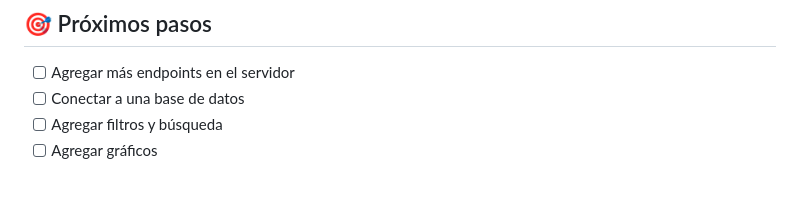
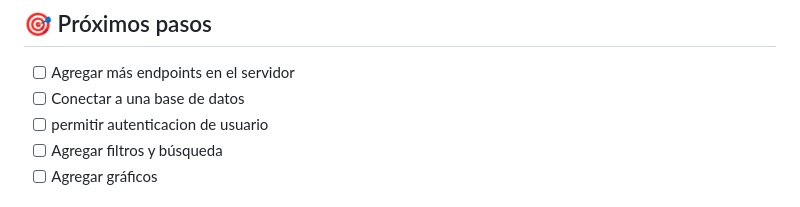
Before and after one commit to KaliGix/NexusPanel, a Markdown page: README.md, the part around the change. Drawn GitHub-style.

```diff
--- a/README.md
+++ b/README.md
@@ -120,6 +120,7 @@ http://localhost:3000
 
 - [ ] Agregar más endpoints en el servidor
 - [ ] Conectar a una base de datos
+- [ ] permitir autenticacion de usuario
 - [ ] Agregar filtros y búsqueda
 - [ ] Agregar gráficos
 
```
